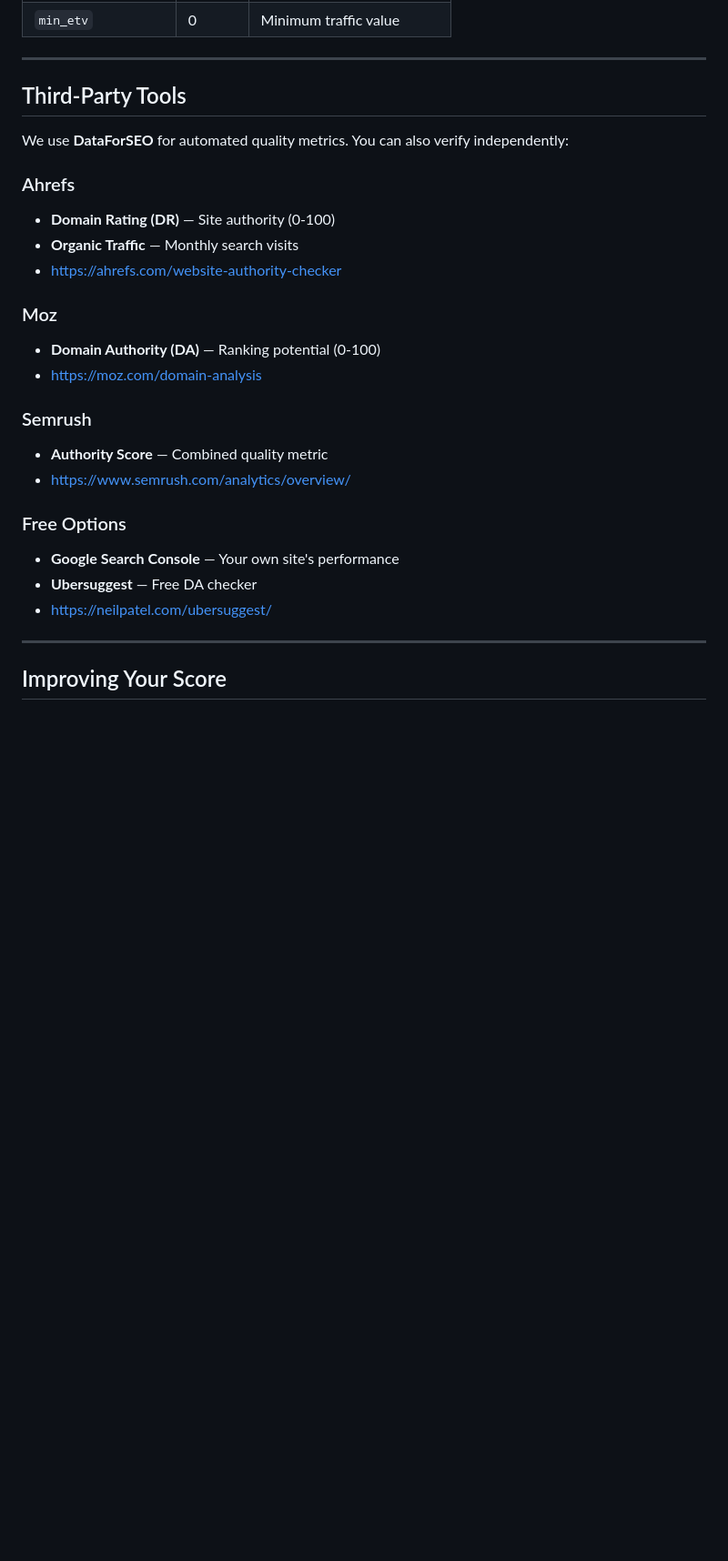
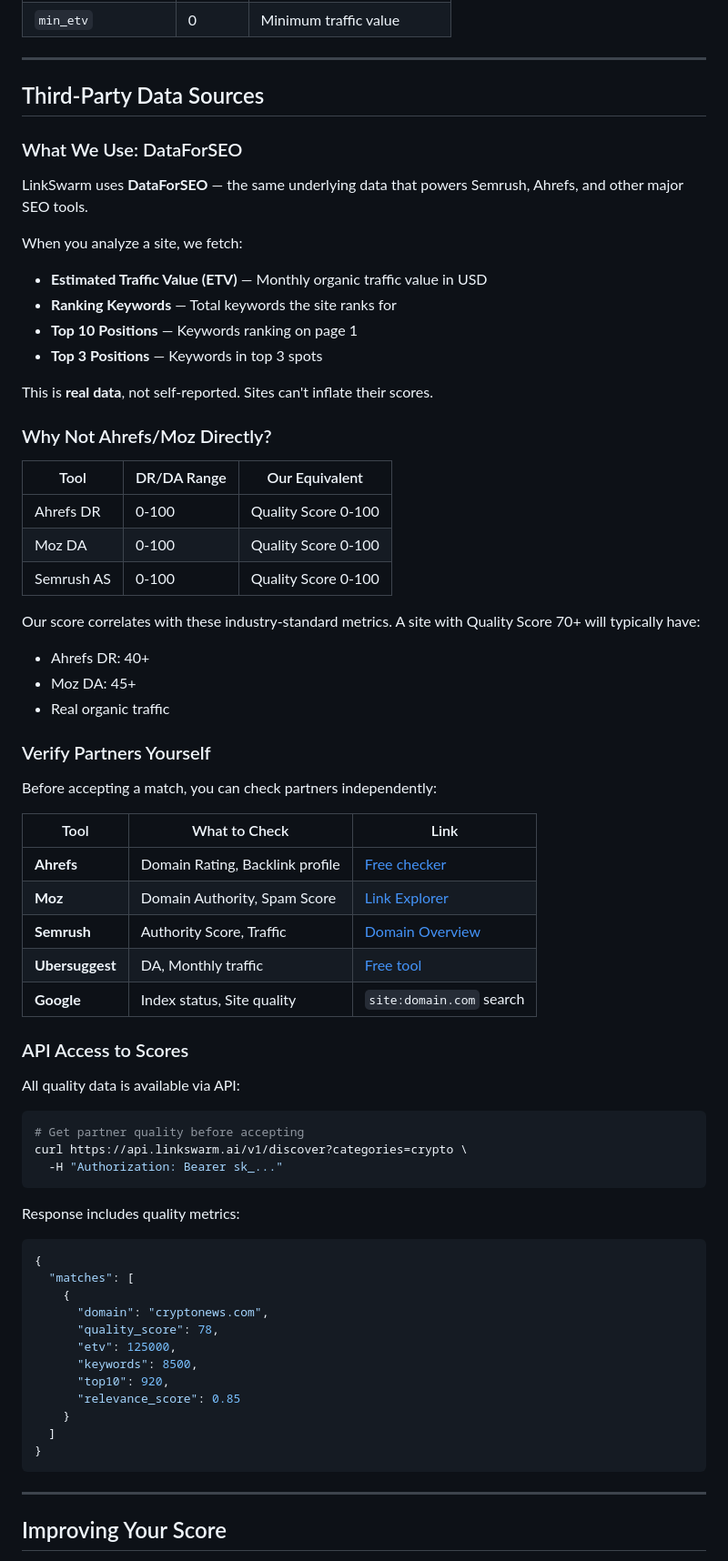
Before and after one commit to Heyw00d/linkswarm, a Markdown page: docs/quality-scoring.md, the part around one of its changes. Shown at 91% size. Rendered like a GitHub page; blank space fills up the shorter version.

Commit message:
Enhance quality scoring docs with network guarantees

````diff
--- a/docs/quality-scoring.md
+++ b/docs/quality-scoring.md
@@ -92,27 +104,70 @@ curl -X PATCH https://api.linkswarm.ai/v1/quality-settings \
 
 ---
 
-## Third-Party Tools
+## Third-Party Data Sources
 
-We use **DataForSEO** for automated quality metrics. You can also verify independently:
+### What We Use: DataForSEO
 
-### Ahrefs
-- **Domain Rating (DR)** — Site authority (0-100)
-- **Organic Traffic** — Monthly search visits
-- https://ahrefs.com/website-authority-checker
+LinkSwarm uses **DataForSEO** — the same underlying data that powers Semrush, Ahrefs, and other major SEO tools.
 
-### Moz
-- **Domain Authority (DA)** — Ranking potential (0-100)
-- https://moz.com/domain-analysis
+When you analyze a site, we fetch:
+- **Estimated Traffic Value (ETV)** — Monthly organic traffic value in USD
+- **Ranking Keywords** — Total keywords the site ranks for
+- **Top 10 Positions** — Keywords ranking on page 1
+- **Top 3 Positions** — Keywords in top 3 spots
 
-### Semrush
-- **Authority Score** — Combined quality metric
-- https://www.semrush.com/analytics/overview/
+This is **real data**, not self-reported. Sites can't inflate their scores.
 
-### Free Options
-- **Google Search Console** — Your own site's performance
-- **Ubersuggest** — Free DA checker
-- https://neilpatel.com/ubersuggest/
+### Why Not Ahrefs/Moz Directly?
+
+| Tool | DR/DA Range | Our Equivalent |
+|------|-------------|----------------|
+| Ahrefs DR | 0-100 | Quality Score 0-100 |
+| Moz DA | 0-100 | Quality Score 0-100 |
+| Semrush AS | 0-100 | Quality Score 0-100 |
+
+Our score correlates with these industry-standard metrics. A site with Quality Score 70+ will typically have:
+- Ahrefs DR: 40+
+- Moz DA: 45+
+- Real organic traffic
+
+### Verify Partners Yourself
+
+Before accepting a match, you can check partners independently:
+
+| Tool | What to Check | Link |
+|------|---------------|------|
+| **Ahrefs** | Domain Rating, Backlink profile | [Free checker](https://ahrefs.com/website-authority-checker) |
+| **Moz** | Domain Authority, Spam Score | [Link Explorer](https://moz.com/link-explorer) |
+| **Semrush** | Authority Score, Traffic | [Domain Overview](https://www.semrush.com/analytics/overview/) |
+| **Ubersuggest** | DA, Monthly traffic | [Free tool](https://neilpatel.com/ubersuggest/) |
+| **Google** | Index status, Site quality | `site:domain.com` search |
+
+### API Access to Scores
+
+All quality data is available via API:
+
+```bash
+# Get partner quality before accepting
+curl https://api.linkswarm.ai/v1/discover?categories=crypto \
+  -H "Authorization: Bearer sk_..."
+```
+
+Response includes quality metrics:
+```json
+{
+  "matches": [
+    {
+      "domain": "cryptonews.com",
+      "quality_score": 78,
+      "etv": 125000,
+      "keywords": 8500,
+      "top10": 920,
+      "relevance_score": 0.85
+    }
+  ]
+}
+```
 
 ---
 
````
Also changed, not shown: other parts of docs/quality-scoring.md (+43 -8 lines).
